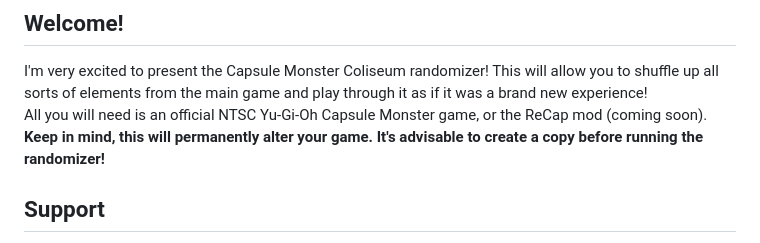
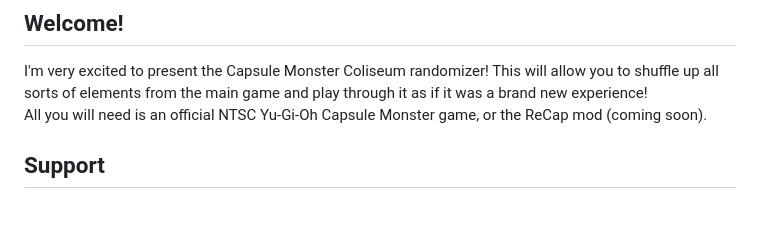
Before and after one commit to MajinWamu/CMCRandomizer, a Markdown page: README.md, the part around the change. Rendered like a GitHub page; blank space fills up the shorter version.

Commit message:
Revert "Update README.md"
This reverts commit a0ab578f76ee92cb2d12d803e5bdf3efb6efc6ad.

```diff
--- a/README.md
+++ b/README.md
@@ -4,7 +4,6 @@
 ## Welcome!
 I'm very excited to present the Capsule Monster Coliseum randomizer! This will allow you to shuffle up all sorts of elements from the main game and play through it as if it was a brand new experience!
 All you will need is an official NTSC Yu-Gi-Oh Capsule Monster game, or the ReCap mod (coming soon).
-**Keep in mind, this will permanently alter your game. It's advisable to create a copy before running the randomizer!**
 
 ## Support
 Any generous contribution is appreciated. Creating software like this takes a lot of time and energy. Any form of support, such as buying me a hot chocolate, is a great way to do so.
```
